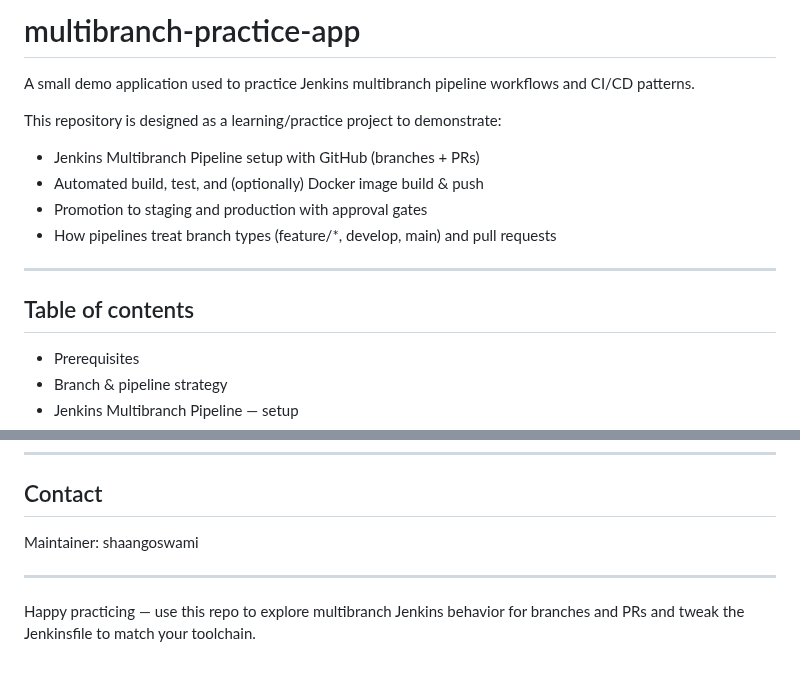
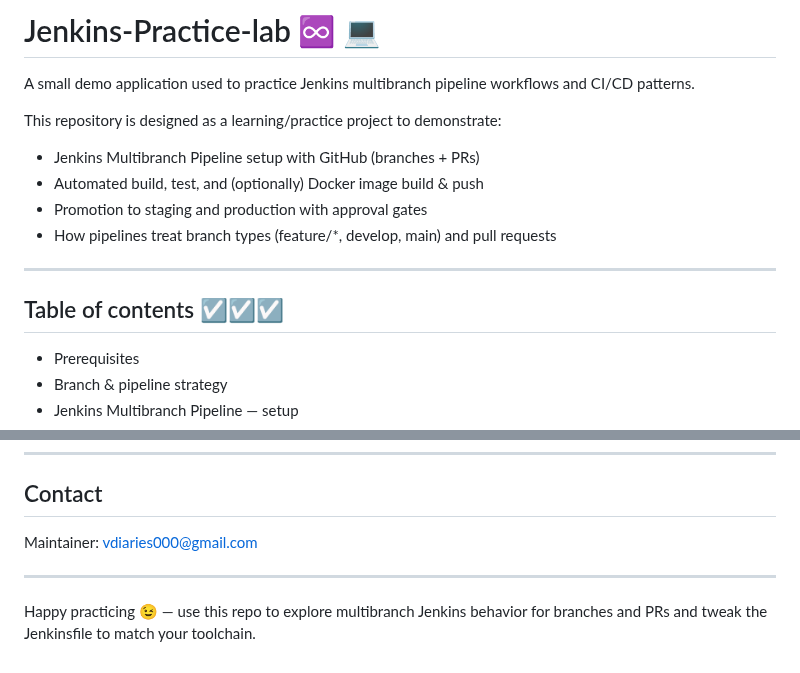
Before and after one commit to shaangoswami/multibranch-practice-app, a Markdown page: README.md, 2 parts joined by grey strips. GitHub-like rendering.

Commit message:
Revise README for project name and enhancements
Updated the README to reflect new project name and added emojis for better visibility.

```diff
--- a/README.md
+++ b/README.md
@@ -1,4 +1,4 @@
-# multibranch-practice-app
+# Jenkins-Practice-lab ♾️ 💻
 
 A small demo application used to practice Jenkins multibranch pipeline workflows and CI/CD patterns.
 
@@ -10,7 +10,7 @@ This repository is designed as a learning/practice project to demonstrate:
 
 ---
 
-## Table of contents
+## Table of contents ☑️☑️☑️
 
 - Prerequisites
 - Branch & pipeline strategy
@@ -138,8 +138,8 @@ Use whatever license you prefer. (No license file included by default.)
 
 ## Contact
 
-Maintainer: shaangoswami
+Maintainer: vdiaries000@gmail.com
 
 ---
 
-Happy practicing — use this repo to explore multibranch Jenkins behavior for branches and PRs and tweak the Jenkinsfile to match your toolchain.
+Happy practicing 😉 — use this repo to explore multibranch Jenkins behavior for branches and PRs and tweak the Jenkinsfile to match your toolchain.
```
Also changed, not shown: other parts of README.md (+2 -2 lines).
